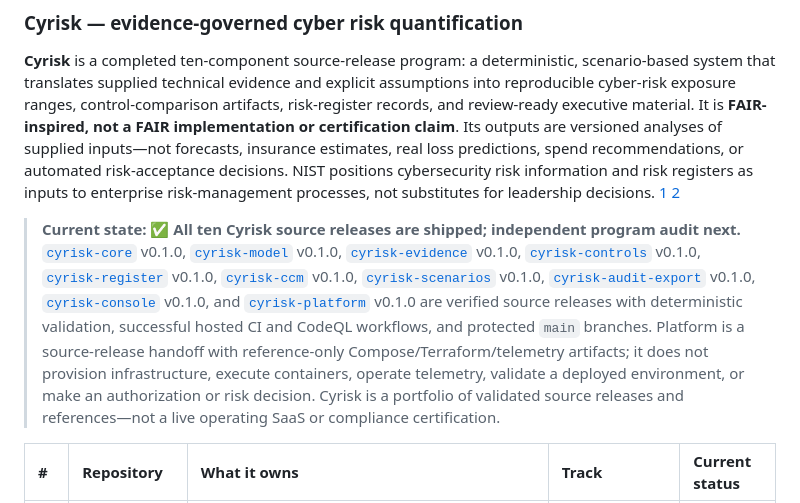
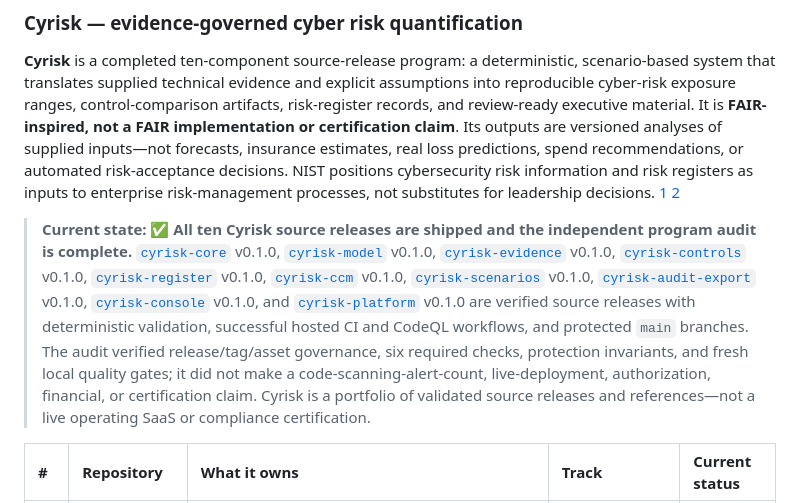
Before and after one commit to kingsokafor777-droid/kingsokafor777-droid, a Markdown page: README.md, the part around the change. Drawn GitHub-style.

Commit message:
docs: record completed Cyrisk program audit

```diff
--- a/README.md
+++ b/README.md
@@ -171,7 +171,7 @@ The completed program deliberately remains bounded: `ccm-platform` supplies depl
 
 **Cyrisk** is a completed ten-component source-release program: a deterministic, scenario-based system that translates supplied technical evidence and explicit assumptions into reproducible cyber-risk exposure ranges, control-comparison artifacts, risk-register records, and review-ready executive material. It is **FAIR-inspired, not a FAIR implementation or certification claim**. Its outputs are versioned analyses of supplied inputs—not forecasts, insurance estimates, real loss predictions, spend recommendations, or automated risk-acceptance decisions. NIST positions cybersecurity risk information and risk registers as inputs to enterprise risk-management processes, not substitutes for leadership decisions. [1] [2]
 
-> **Current state:** ✅ **All ten Cyrisk source releases are shipped; independent program audit next.** [`cyrisk-core`](https://github.com/kingsokafor777-droid/cyrisk-core) v0.1.0, [`cyrisk-model`](https://github.com/kingsokafor777-droid/cyrisk-model) v0.1.0, [`cyrisk-evidence`](https://github.com/kingsokafor777-droid/cyrisk-evidence) v0.1.0, [`cyrisk-controls`](https://github.com/kingsokafor777-droid/cyrisk-controls) v0.1.0, [`cyrisk-register`](https://github.com/kingsokafor777-droid/cyrisk-register) v0.1.0, [`cyrisk-ccm`](https://github.com/kingsokafor777-droid/cyrisk-ccm) v0.1.0, [`cyrisk-scenarios`](https://github.com/kingsokafor777-droid/cyrisk-scenarios) v0.1.0, [`cyrisk-audit-export`](https://github.com/kingsokafor777-droid/cyrisk-audit-export) v0.1.0, [`cyrisk-console`](https://github.com/kingsokafor777-droid/cyrisk-console) v0.1.0, and [`cyrisk-platform`](https://github.com/kingsokafor777-droid/cyrisk-platform) v0.1.0 are verified source releases with deterministic validation, successful hosted CI and CodeQL workflows, and protected `main` branches. Platform is a source-release handoff with reference-only Compose/Terraform/telemetry artifacts; it does not provision infrastructure, execute containers, operate telemetry, validate a deployed environment, or make an authorization or risk decision. Cyrisk is a portfolio of validated source releases and references—not a live operating SaaS or compliance certification.
+> **Current state:** ✅ **All ten Cyrisk source releases are shipped and the independent program audit is complete.** [`cyrisk-core`](https://github.com/kingsokafor777-droid/cyrisk-core) v0.1.0, [`cyrisk-model`](https://github.com/kingsokafor777-droid/cyrisk-model) v0.1.0, [`cyrisk-evidence`](https://github.com/kingsokafor777-droid/cyrisk-evidence) v0.1.0, [`cyrisk-controls`](https://github.com/kingsokafor777-droid/cyrisk-controls) v0.1.0, [`cyrisk-register`](https://github.com/kingsokafor777-droid/cyrisk-register) v0.1.0, [`cyrisk-ccm`](https://github.com/kingsokafor777-droid/cyrisk-ccm) v0.1.0, [`cyrisk-scenarios`](https://github.com/kingsokafor777-droid/cyrisk-scenarios) v0.1.0, [`cyrisk-audit-export`](https://github.com/kingsokafor777-droid/cyrisk-audit-export) v0.1.0, [`cyrisk-console`](https://github.com/kingsokafor777-droid/cyrisk-console) v0.1.0, and [`cyrisk-platform`](https://github.com/kingsokafor777-droid/cyrisk-platform) v0.1.0 are verified source releases with deterministic validation, successful hosted CI and CodeQL workflows, and protected `main` branches. The audit verified release/tag/asset governance, six required checks, protection invariants, and fresh local quality gates; it did not make a code-scanning-alert-count, live-deployment, authorization, financial, or certification claim. Cyrisk is a portfolio of validated source releases and references—not a live operating SaaS or compliance certification.
 
 | # | Repository | What it owns | Track | Current status |
 |:--|:--|:--|:--|:--|
```
